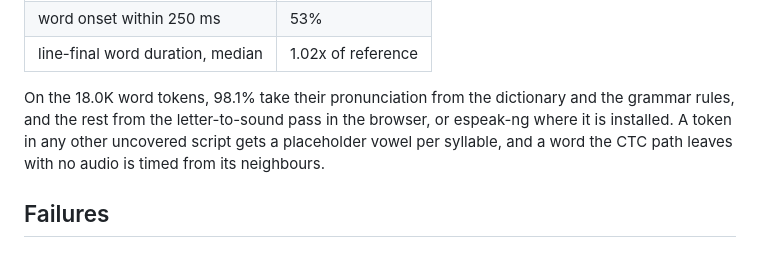
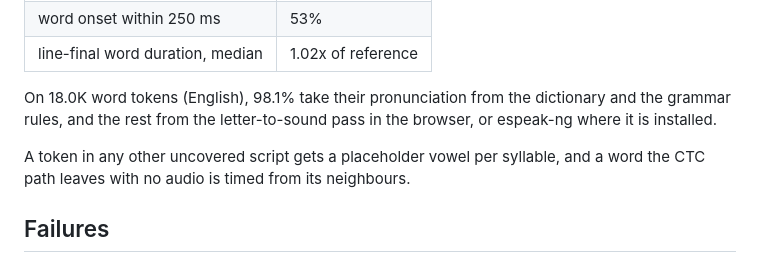
Before and after one commit to iGerman00/qadalign, a Markdown page: README.md, the part around the change. GitHub-like rendering.

Commit message:
docs: update readme

```diff
--- a/README.md
+++ b/README.md
@@ -117,7 +117,9 @@ On 52 held-out files, 2.8K lines and 17.3K words with word-level references:
 | word onset within 250 ms | 53% |
 | line-final word duration, median | 1.02x of reference |
 
-On the 18.0K word tokens, 98.1% take their pronunciation from the dictionary and the grammar rules, and the rest from the letter-to-sound pass in the browser, or espeak-ng where it is installed. A token in any other uncovered script gets a placeholder vowel per syllable, and a word the CTC path leaves with no audio is timed from its neighbours.
+On 18.0K word tokens (English), 98.1% take their pronunciation from the dictionary and the grammar rules, and the rest from the letter-to-sound pass in the browser, or espeak-ng where it is installed.
+
+A token in any other uncovered script gets a placeholder vowel per syllable, and a word the CTC path leaves with no audio is timed from its neighbours.
 
 ## Failures
 
```
